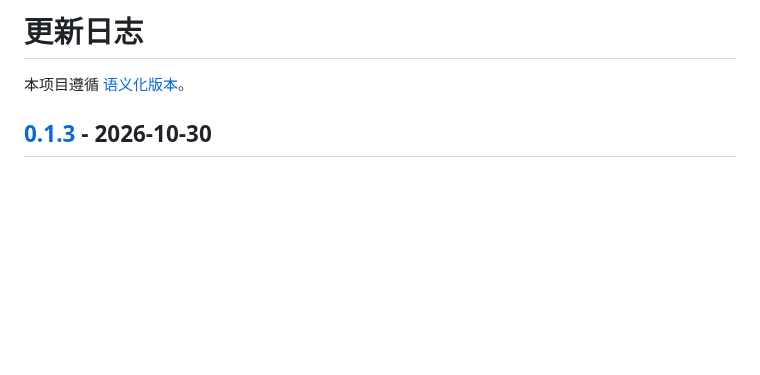
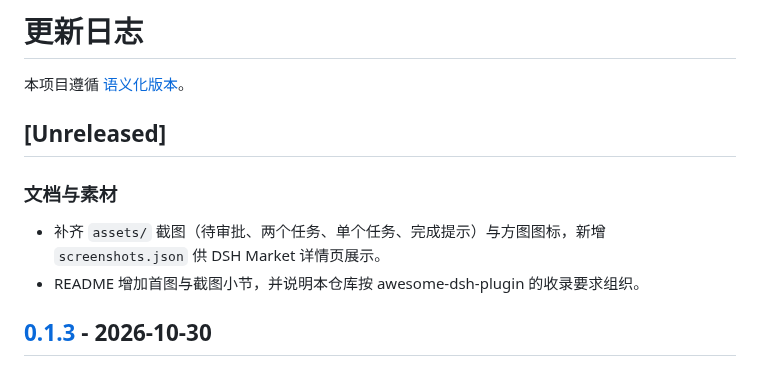
Before and after one commit to JiayangSUNwinter/dsh-island-bridge, a Markdown page: CHANGELOG.md, the part around the change. Rendered like a GitHub page; blank space fills up the shorter version.

```diff
--- a/CHANGELOG.md
+++ b/CHANGELOG.md
@@ -1,6 +1,13 @@
 # 更新日志
 
 本项目遵循 [语义化版本](https://semver.org/lang/zh-CN/)。
+
+## [Unreleased]
+
+### 文档与素材
+
+- 补齐 `assets/` 截图（待审批、两个任务、单个任务、完成提示）与方图图标，新增 `screenshots.json` 供 DSH Market 详情页展示。
+- README 增加首图与截图小节，并说明本仓库按 awesome-dsh-plugin 的收录要求组织。
 
 ## [0.1.3] - 2026-10-30
 
```
Also changed, not shown: README.md (+16 -2 lines), docs/design-qa.md (+1 -1 lines), assets/icon-180.png (added), assets/icon-512.png (added), assets/island-approval.png (added), assets/island-completion.png (added), assets/island-one-task.png (added), assets/island-two-tasks.png (added), 2 other files.
